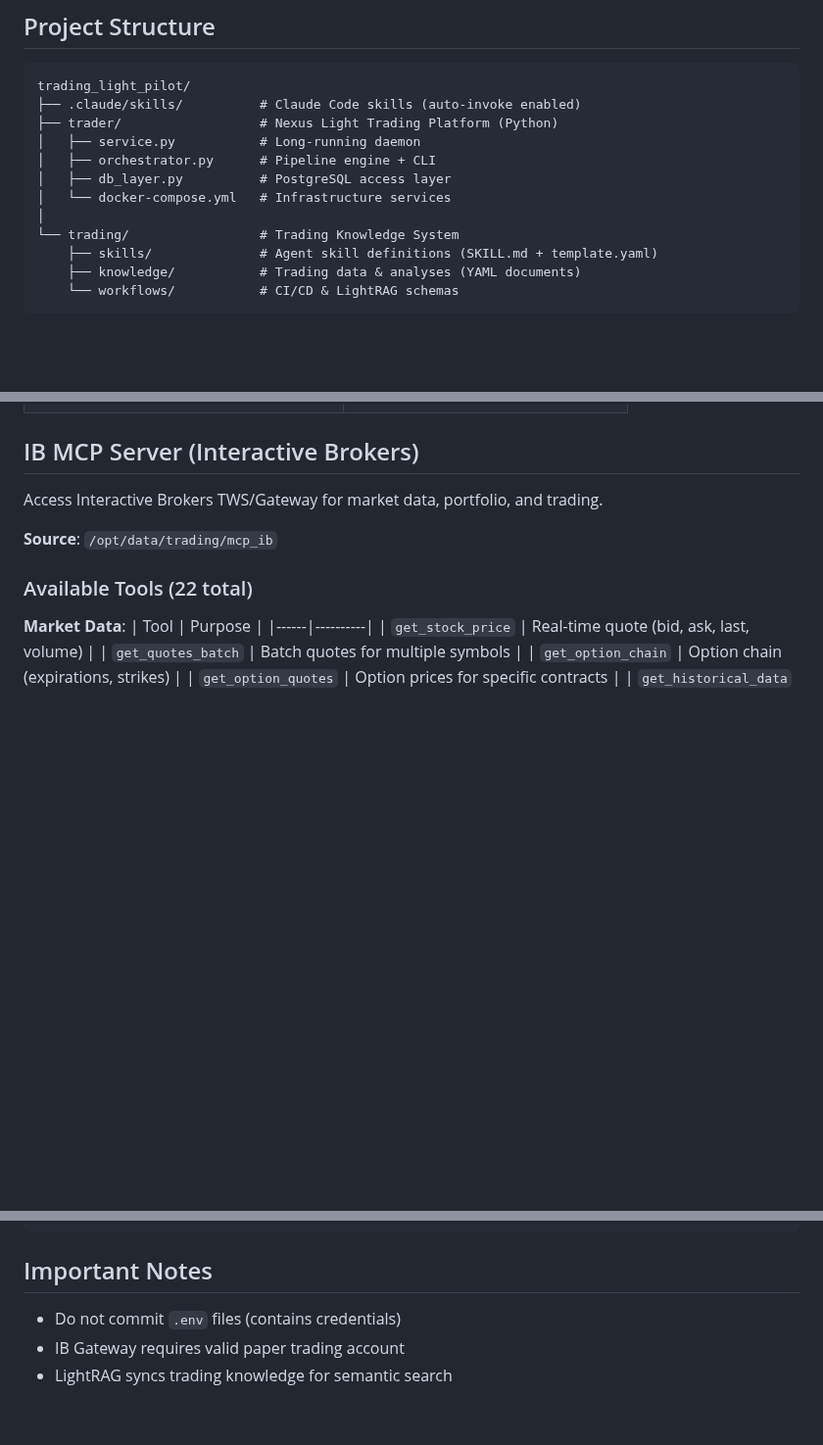
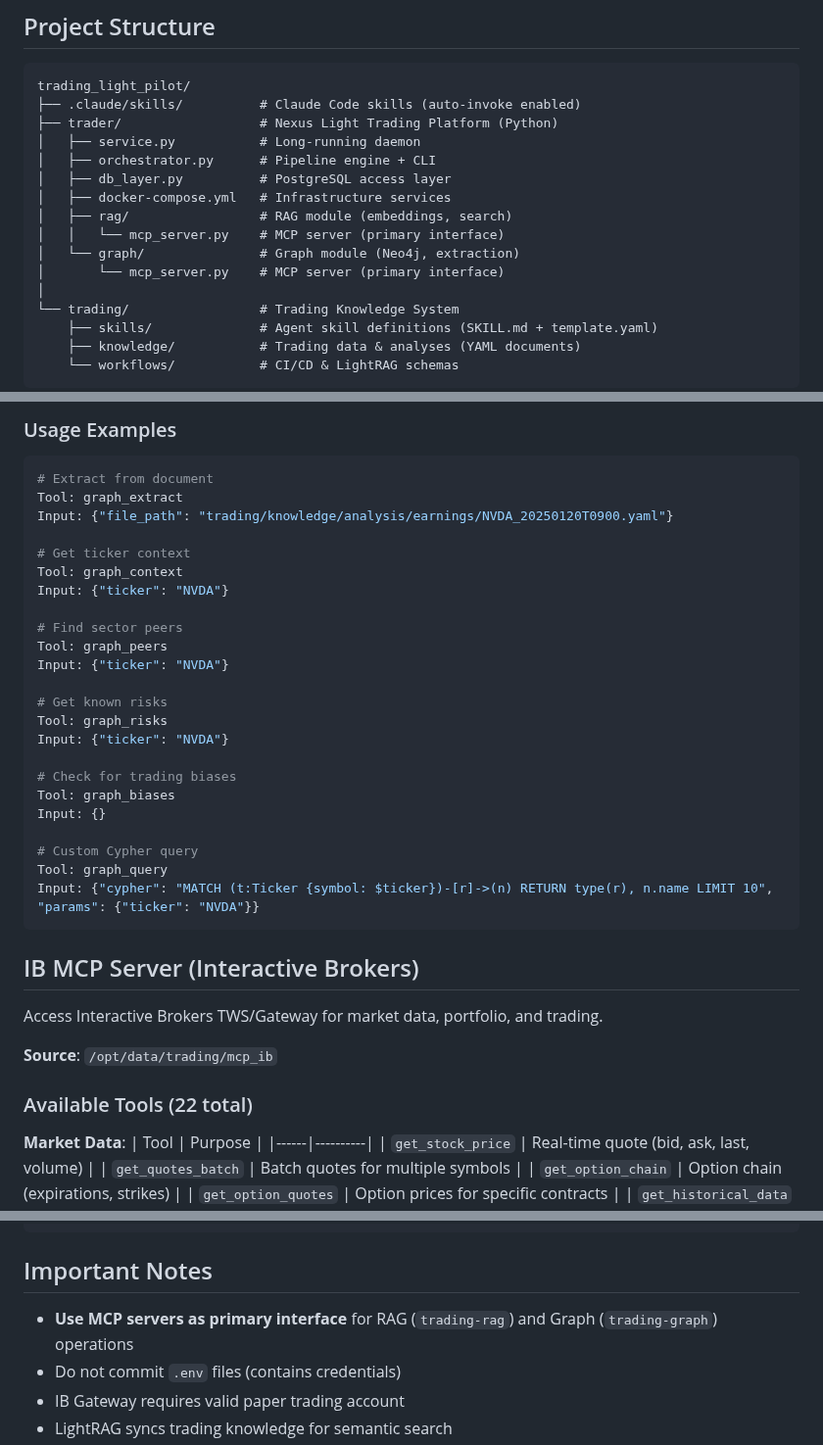
Before and after one commit to vladm3105/TradegentSwarm, a Markdown page: CLAUDE.md, 3 parts joined by grey strips. Shown at 98% size. Rendered like a GitHub page; blank space fills up the shorter version.

````diff
--- a/CLAUDE.md
+++ b/CLAUDE.md
@@ -11,7 +11,11 @@ trading_light_pilot/
 │   ├── service.py           # Long-running daemon
 │   ├── orchestrator.py      # Pipeline engine + CLI
 │   ├── db_layer.py          # PostgreSQL access layer
-│   └── docker-compose.yml   # Infrastructure services
+│   ├── docker-compose.yml   # Infrastructure services
+│   ├── rag/                 # RAG module (embeddings, search)
+│   │   └── mcp_server.py    # MCP server (primary interface)
+│   └── graph/               # Graph module (Neo4j, extraction)
+│       └── mcp_server.py    # MCP server (primary interface)
 │
 └── trading/                 # Trading Knowledge System
     ├── skills/              # Agent skill definitions (SKILL.md + template.yaml)
@@ -147,3 +209,30 @@ Parameters:
+### Usage Examples
+
+```yaml
+# Extract from document
+Tool: graph_extract
+Input: {"file_path": "trading/knowledge/analysis/earnings/NVDA_20250120T0900.yaml"}
+
+# Get ticker context
+Tool: graph_context
+Input: {"ticker": "NVDA"}
+
+# Find sector peers
+Tool: graph_peers
+Input: {"ticker": "NVDA"}
+
+# Get known risks
+Tool: graph_risks
+Input: {"ticker": "NVDA"}
+
+# Check for trading biases
+Tool: graph_biases
+Input: {}
+
+# Custom Cypher query
+Tool: graph_query
+Input: {"cypher": "MATCH (t:Ticker {symbol: $ticker})-[r]->(n) RETURN type(r), n.name LIMIT 10", "params": {"ticker": "NVDA"}}
+```
 
 ## IB MCP Server (Interactive Brokers)
 
@@ -333,6 +422,7 @@ Host github.com
 
 ## Important Notes
 
+- **Use MCP servers as primary interface** for RAG (`trading-rag`) and Graph (`trading-graph`) operations
 - Do not commit `.env` files (contains credentials)
 - IB Gateway requires valid paper trading account
 - LightRAG syncs trading knowledge for semantic search
````
Also changed, not shown: other parts of CLAUDE.md (+58 -0 lines).
